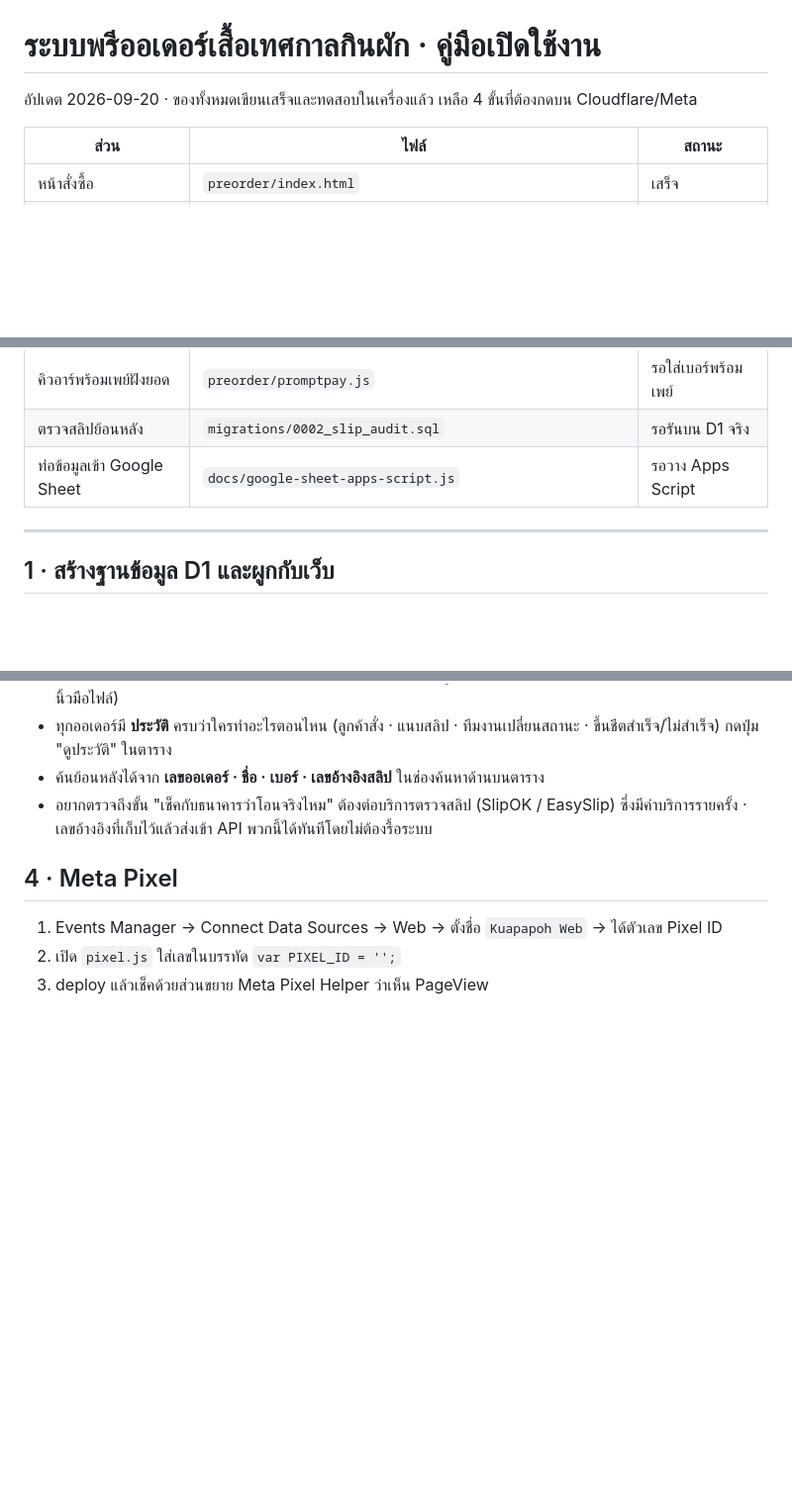
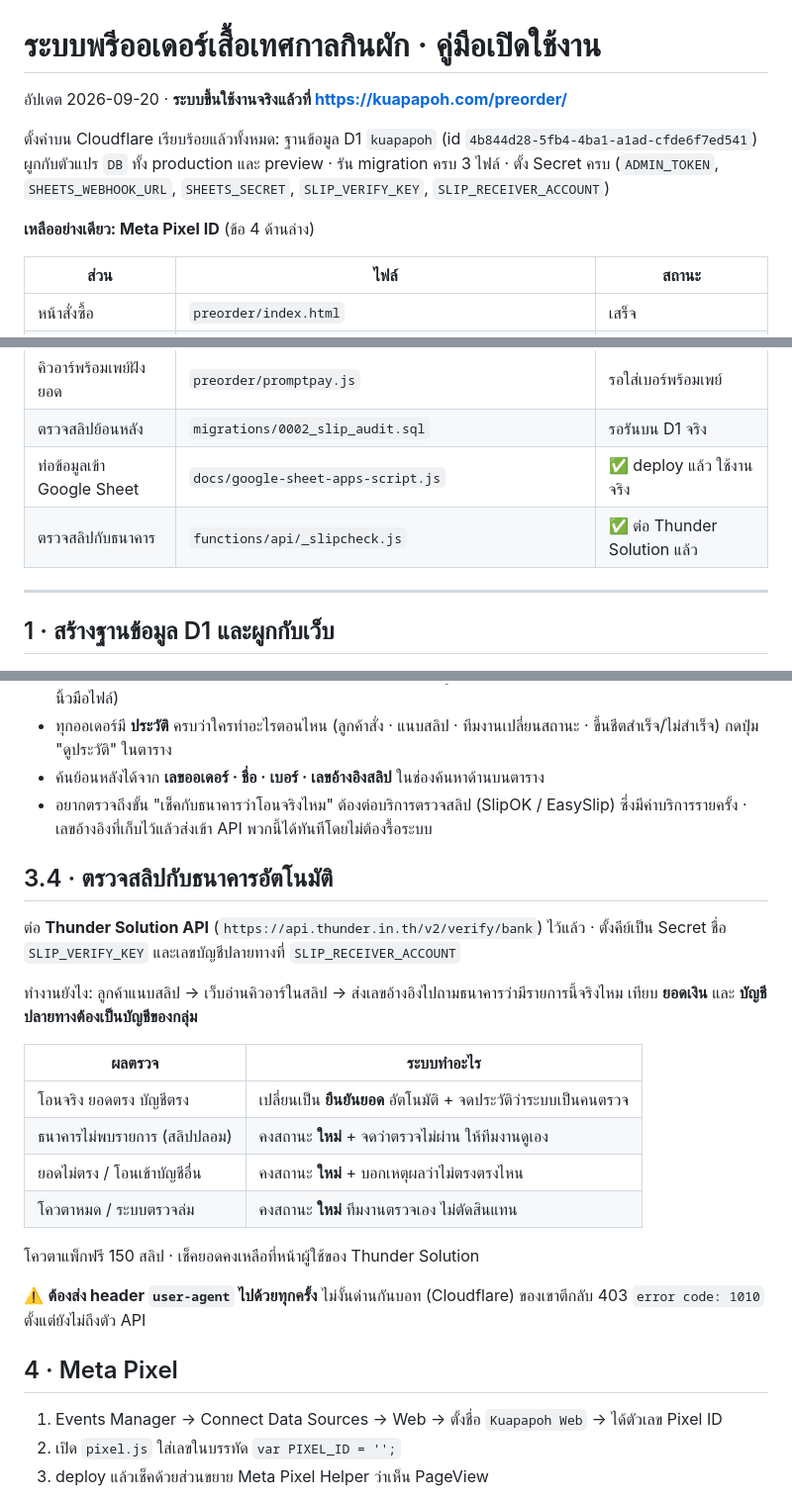
Before and after one commit to Katz121/kuapapoh, a Markdown page: docs/PREORDER_SETUP.md, 3 parts joined by grey strips. Shown at 99% size. GitHub-like rendering; blank space fills up the shorter version.

Commit message:
docs(preorder): อัปเดตสถานะเป็นขึ้นใช้งานจริง + วิธีทำงานของตัวตรวจสลิป
Co-Authored-By: Claude Opus 5 (1M context) <noreply@anthropic.com>

```diff
--- a/docs/PREORDER_SETUP.md
+++ b/docs/PREORDER_SETUP.md
@@ -1,6 +1,10 @@
 # ระบบพรีออเดอร์เสื้อเทศกาลกินผัก · คู่มือเปิดใช้งาน
 
-อัปเดต 2026-09-20 · ของทั้งหมดเขียนเสร็จและทดสอบในเครื่องแล้ว เหลือ 4 ขั้นที่ต้องกดบน Cloudflare/Meta
+อัปเดต 2026-09-20 · **ระบบขึ้นใช้งานจริงแล้วที่ https://kuapapoh.com/preorder/**
+
+ตั้งค่าบน Cloudflare เรียบร้อยแล้วทั้งหมด: ฐานข้อมูล D1 `kuapapoh` (id `4b844d28-5fb4-4ba1-a1ad-cfde6f7ed541`) ผูกกับตัวแปร `DB` ทั้ง production และ preview · รัน migration ครบ 3 ไฟล์ · ตั้ง Secret ครบ (`ADMIN_TOKEN`, `SHEETS_WEBHOOK_URL`, `SHEETS_SECRET`, `SLIP_VERIFY_KEY`, `SLIP_RECEIVER_ACCOUNT`)
+
+**เหลืออย่างเดียว: Meta Pixel ID** (ข้อ 4 ด้านล่าง)
 
 | ส่วน | ไฟล์ | สถานะ |
 |---|---|---|
@@ -12,7 +16,8 @@
 | Meta Pixel | `pixel.js` | รอใส่ Pixel ID |
 | คิวอาร์พร้อมเพย์ฝังยอด | `preorder/promptpay.js` | รอใส่เบอร์พร้อมเพย์ |
 | ตรวจสลิปย้อนหลัง | `migrations/0002_slip_audit.sql` | รอรันบน D1 จริง |
-| ท่อข้อมูลเข้า Google Sheet | `docs/google-sheet-apps-script.js` | รอวาง Apps Script |
+| ท่อข้อมูลเข้า Google Sheet | `docs/google-sheet-apps-script.js` | ✅ deploy แล้ว ใช้งานจริง |
+| ตรวจสลิปกับธนาคาร | `functions/api/_slipcheck.js` | ✅ ต่อ Thunder Solution แล้ว |
 
 ---
 
@@ -106,6 +111,23 @@ pay: {
 - ค้นย้อนหลังได้จาก **เลขออเดอร์ · ชื่อ · เบอร์ · เลขอ้างอิงสลิป** ในช่องค้นหาด้านบนตาราง
 - อยากตรวจถึงขั้น "เช็คกับธนาคารว่าโอนจริงไหม" ต้องต่อบริการตรวจสลิป (SlipOK / EasySlip) ซึ่งมีค่าบริการรายครั้ง · เลขอ้างอิงที่เก็บไว้แล้วส่งเข้า API พวกนี้ได้ทันทีโดยไม่ต้องรื้อระบบ
 
+## 3.4 · ตรวจสลิปกับธนาคารอัตโนมัติ
+
+ต่อ **Thunder Solution API** (`https://api.thunder.in.th/v2/verify/bank`) ไว้แล้ว · ตั้งคีย์เป็น Secret ชื่อ `SLIP_VERIFY_KEY` และเลขบัญชีปลายทางที่ `SLIP_RECEIVER_ACCOUNT`
+
+ทำงานยังไง: ลูกค้าแนบสลิป → เว็บอ่านคิวอาร์ในสลิป → ส่งเลขอ้างอิงไปถามธนาคารว่ามีรายการนี้จริงไหม เทียบ **ยอดเงิน** และ **บัญชีปลายทางต้องเป็นบัญชีของกลุ่ม**
+
+| ผลตรวจ | ระบบทำอะไร |
+|---|---|
+| โอนจริง ยอดตรง บัญชีตรง | เปลี่ยนเป็น **ยืนยันยอด** อัตโนมัติ + จดประวัติว่าระบบเป็นคนตรวจ |
+| ธนาคารไม่พบรายการ (สลิปปลอม) | คงสถานะ **ใหม่** + จดว่าตรวจไม่ผ่าน ให้ทีมงานดูเอง |
+| ยอดไม่ตรง / โอนเข้าบัญชีอื่น | คงสถานะ **ใหม่** + บอกเหตุผลว่าไม่ตรงตรงไหน |
+| โควตาหมด / ระบบตรวจล่ม | คงสถานะ **ใหม่** ทีมงานตรวจเอง ไม่ตัดสินแทน |
+
+โควตาแพ็กฟรี 150 สลิป · เช็คยอดคงเหลือที่หน้าผู้ใช้ของ Thunder Solution
+
+⚠️ **ต้องส่ง header `user-agent` ไปด้วยทุกครั้ง** ไม่งั้นด่านกันบอท (Cloudflare) ของเขาตีกลับ 403 `error code: 1010` ตั้งแต่ยังไม่ถึงตัว API
+
 ## 4 · Meta Pixel
 
 1. Events Manager → Connect Data Sources → Web → ตั้งชื่อ `Kuapapoh Web` → ได้ตัวเลข Pixel ID
```
